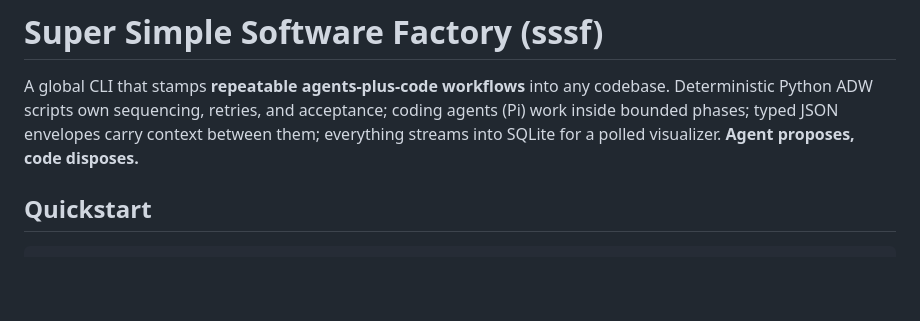
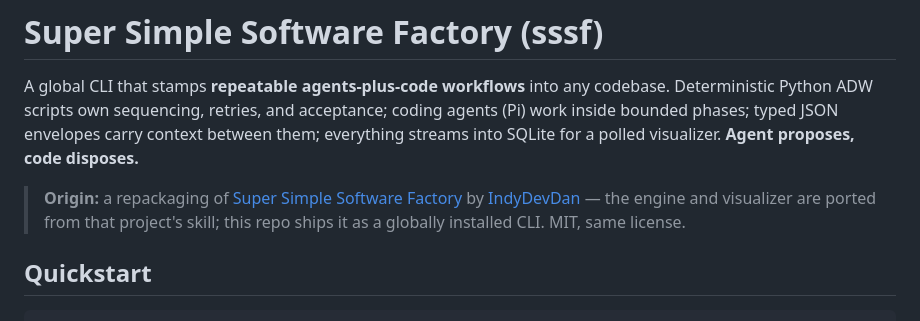
Before and after one commit to felipemm/sssf, a Markdown page: README.md, the part around the change. Rendered like a GitHub page; blank space fills up the shorter version.

Commit message:
docs: attribute origin — repackaging of disler/super-simple-software-factory by IndyDevDan

```diff
--- a/README.md
+++ b/README.md
@@ -5,6 +5,10 @@ codebase. Deterministic Python ADW scripts own sequencing, retries, and
 acceptance; coding agents (Pi) work inside bounded phases; typed JSON envelopes
 carry context between them; everything streams into SQLite for a polled
 visualizer. **Agent proposes, code disposes.**
+
+> **Origin:** a repackaging of [Super Simple Software Factory](https://github.com/disler/super-simple-software-factory)
+> by [IndyDevDan](https://github.com/disler) — the engine and visualizer are ported from that
+> project's skill; this repo ships it as a globally installed CLI. MIT, same license.
 
 ## Quickstart
 
```
